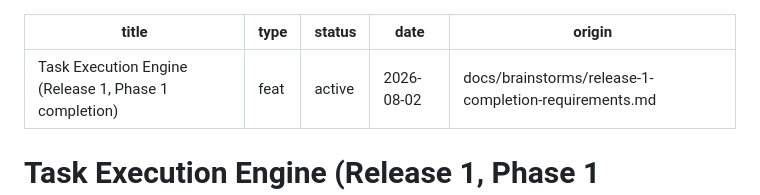
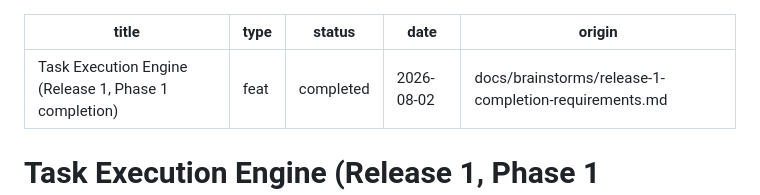
Before and after one commit to coder0898/sitepilot, a Markdown page: docs/plans/2026-08-02-001-feat-task-execution-engine-plan.md, the part around the change. GitHub-like rendering.

Commit message:
docs: mark Task Execution Engine plan as completed
All six implementation units (U1-U6) are implemented and committed on
this branch. Automated test execution could not be run in this session
(no Python/Docker available); code was thoroughly manually reviewed
instead, including a final cross-unit consistency pass (migration FK
ordering, router wiring, model consistency, RLS posture).

```diff
--- a/docs/plans/2026-08-02-001-feat-task-execution-engine-plan.md
+++ b/docs/plans/2026-08-02-001-feat-task-execution-engine-plan.md
@@ -1,7 +1,7 @@
 ---
 title: Task Execution Engine (Release 1, Phase 1 completion)
 type: feat
-status: active
+status: completed
 date: 2026-08-02
 origin: docs/brainstorms/release-1-completion-requirements.md
 ---
```
